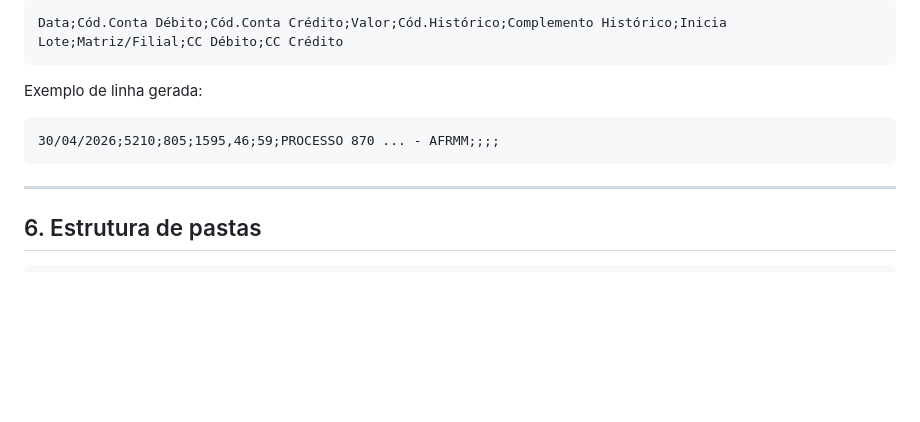
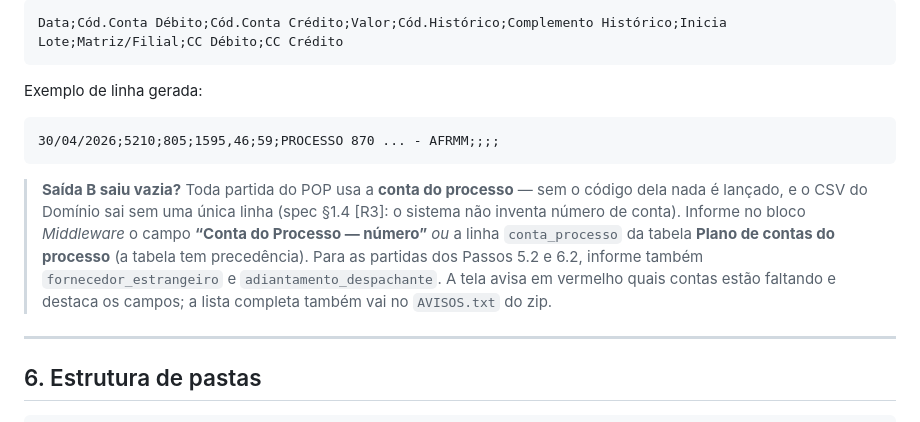
Before and after one commit to ThiagoScutari/importControlAconsult, a Markdown page: README.md, the part around the change. Rendered like a GitHub page; blank space fills up the shorter version.

Commit message:
docs(readme): seção "Saída B saiu vazia?" com as contas obrigatórias [F1-11]
Co-Authored-By: Claude Opus 5 (1M context) <noreply@anthropic.com>

````diff
--- a/README.md
+++ b/README.md
@@ -132,6 +132,14 @@ Exemplo de linha gerada:
 30/04/2026;5210;805;1595,46;59;PROCESSO 870 ... - AFRMM;;;;
 ```
 
+> **Saída B saiu vazia?** Toda partida do POP usa a **conta do processo** — sem o código dela
+> nada é lançado, e o CSV do Domínio sai sem uma única linha (spec §1.4 [R3]: o sistema não
+> inventa número de conta). Informe no bloco *Middleware* o campo **“Conta do Processo — número”**
+> *ou* a linha `conta_processo` da tabela **Plano de contas do processo** (a tabela tem
+> precedência). Para as partidas dos Passos 5.2 e 6.2, informe também `fornecedor_estrangeiro`
+> e `adiantamento_despachante`. A tela avisa em vermelho quais contas estão faltando e destaca
+> os campos; a lista completa também vai no `AVISOS.txt` do zip.
+
 ---
 
 ## 6. Estrutura de pastas
````
